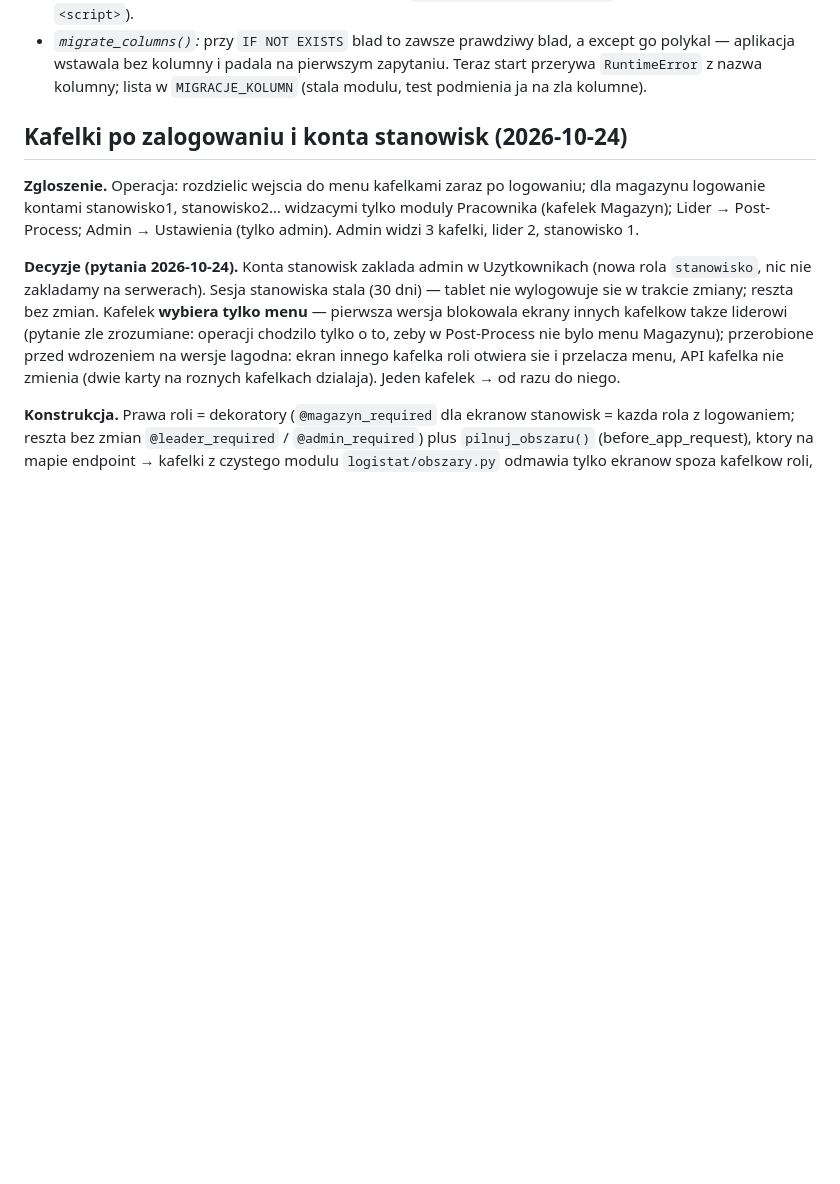
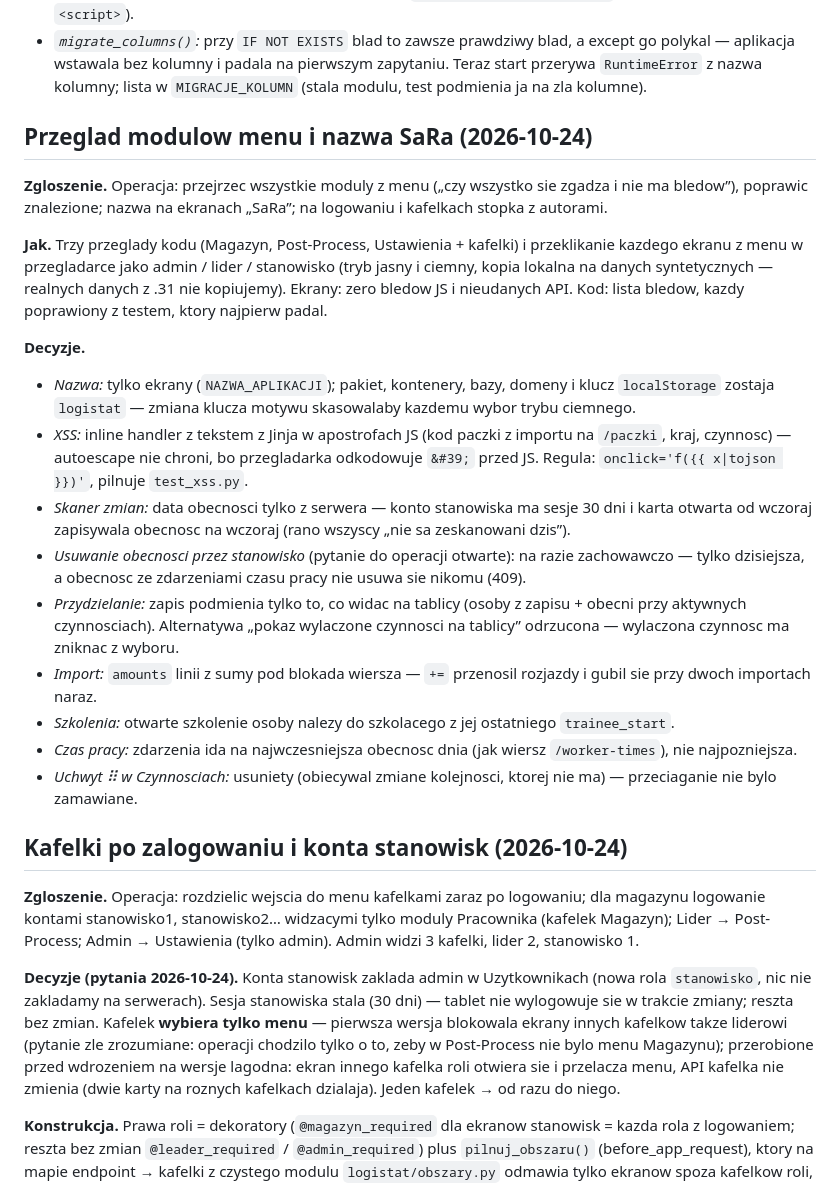
Before and after one commit to arek6891/LogiStat, a Markdown page: docs/ARCHITEKTURA.md, the part around the change. GitHub-like rendering; blank space fills up the shorter version.

```diff
--- a/docs/ARCHITEKTURA.md
+++ b/docs/ARCHITEKTURA.md
@@ -134,6 +134,23 @@ Quantities entered at package end are the **source of truth for `category_data`*
 - *Domyslne haslo:* `admin123` moglo zostac na zawsze. Sprawdzane przy logowaniu (nie znacznik w bazie), wiec obejmuje tez istniejace bazy; do zmiany hasla wszystko odsyla na `/profile`, API zwraca 403.
 - *`JSON.parse('{{ x|tojson|safe }}')`:* `tojson` w apostrofach JS — `"`/`\` w nazwie kategorii (edytuje admin) zmienialy literal i strona przestawala dzialac. Teraz `const x = {{ x|tojson }};` (tojson jest bezpieczny w `<script>`).
 - *`migrate_columns()`:* przy `IF NOT EXISTS` blad to zawsze prawdziwy blad, a except go polykal — aplikacja wstawala bez kolumny i padala na pierwszym zapytaniu. Teraz start przerywa `RuntimeError` z nazwa kolumny; lista w `MIGRACJE_KOLUMN` (stala modulu, test podmienia ja na zla kolumne).
+
+## Przeglad modulow menu i nazwa SaRa (2026-10-24)
+
+**Zgloszenie.** Operacja: przejrzec wszystkie moduly z menu („czy wszystko sie zgadza i nie ma bledow”), poprawic znalezione; nazwa na ekranach „SaRa”; na logowaniu i kafelkach stopka z autorami.
+
+**Jak.** Trzy przeglady kodu (Magazyn, Post-Process, Ustawienia + kafelki) i przeklikanie kazdego ekranu z menu w przegladarce jako admin / lider / stanowisko (tryb jasny i ciemny, kopia lokalna na danych syntetycznych — realnych danych z .31 nie kopiujemy). Ekrany: zero bledow JS i nieudanych API. Kod: lista bledow, kazdy poprawiony z testem, ktory najpierw padal.
+
+**Decyzje.**
+- *Nazwa:* tylko ekrany (`NAZWA_APLIKACJI`); pakiet, kontenery, bazy, domeny i klucz `localStorage` zostaja `logistat` — zmiana klucza motywu skasowalaby kazdemu wybor trybu ciemnego.
+- *XSS:* inline handler z tekstem z Jinja w apostrofach JS (kod paczki z importu na `/paczki`, kraj, czynnosc) — autoescape nie chroni, bo przegladarka odkodowuje `&#39;` przed JS. Regula: `onclick='f({{ x|tojson }})'`, pilnuje `test_xss.py`.
+- *Skaner zmian:* data obecnosci tylko z serwera — konto stanowiska ma sesje 30 dni i karta otwarta od wczoraj zapisywala obecnosc na wczoraj (rano wszyscy „nie sa zeskanowani dzis”).
+- *Usuwanie obecnosci przez stanowisko* (pytanie do operacji otwarte): na razie zachowawczo — tylko dzisiejsza, a obecnosc ze zdarzeniami czasu pracy nie usuwa sie nikomu (409).
+- *Przydzielanie:* zapis podmienia tylko to, co widac na tablicy (osoby z zapisu + obecni przy aktywnych czynnosciach). Alternatywa „pokaz wylaczone czynnosci na tablicy” odrzucona — wylaczona czynnosc ma zniknac z wyboru.
+- *Import:* `amounts` linii z sumy pod blokada wiersza — `+=` przenosil rozjazdy i gubil sie przy dwoch importach naraz.
+- *Szkolenia:* otwarte szkolenie osoby nalezy do szkolacego z jej ostatniego `trainee_start`.
+- *Czas pracy:* zdarzenia ida na najwczesniejsza obecnosc dnia (jak wiersz `/worker-times`), nie najpozniejsza.
+- *Uchwyt ⠿ w Czynnosciach:* usuniety (obiecywal zmiane kolejnosci, ktorej nie ma) — przeciaganie nie bylo zamawiane.
 
 ## Kafelki po zalogowaniu i konta stanowisk (2026-10-24)
 
```
Also changed, not shown: CLAUDE.md (+8 -6 lines), docs/REVIEW.md (+5 -1 lines).
